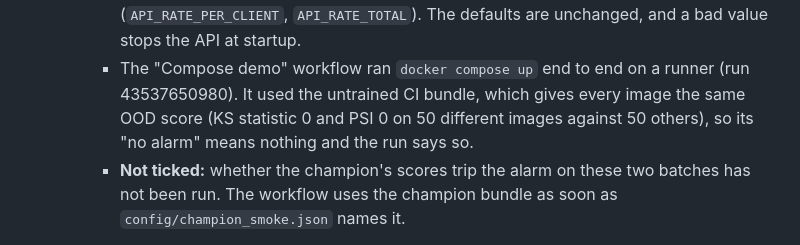
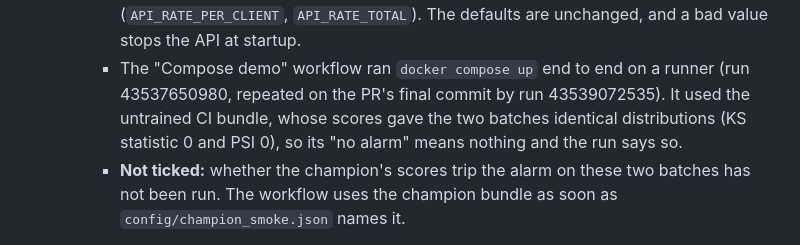
Before and after one commit to erjonb19/clinical-drift-monitor, a Markdown page: docs/BACKLOG.md, the part around the change. Rendered like a GitHub page.

```diff
--- a/docs/BACKLOG.md
+++ b/docs/BACKLOG.md
@@ -707,9 +707,9 @@ image smoke-tested in CI, a `v1.0.0` tag (with no assets) and the Unity Catalog
         (`API_RATE_PER_CLIENT`, `API_RATE_TOTAL`). The defaults are unchanged, and a bad value
         stops the API at startup.
       - The "Compose demo" workflow ran `docker compose up` end to end on a runner (run
-        43537650980). It used the untrained CI bundle, which gives every image the same OOD
-        score (KS statistic 0 and PSI 0 on 50 different images against 50 others), so its
-        "no alarm" means nothing and the run says so.
+        43537650980, repeated on the PR's final commit by run 43539072535). It used the untrained CI
+        bundle, whose scores gave the two batches identical distributions (KS statistic 0 and
+        PSI 0), so its "no alarm" means nothing and the run says so.
       - **Not ticked:** whether the champion's scores trip the alarm on these two batches has
         not been run. The workflow uses the champion bundle as soon as
         `config/champion_smoke.json` names it.
```
Also changed, not shown: README.md (+2 -1 lines).
